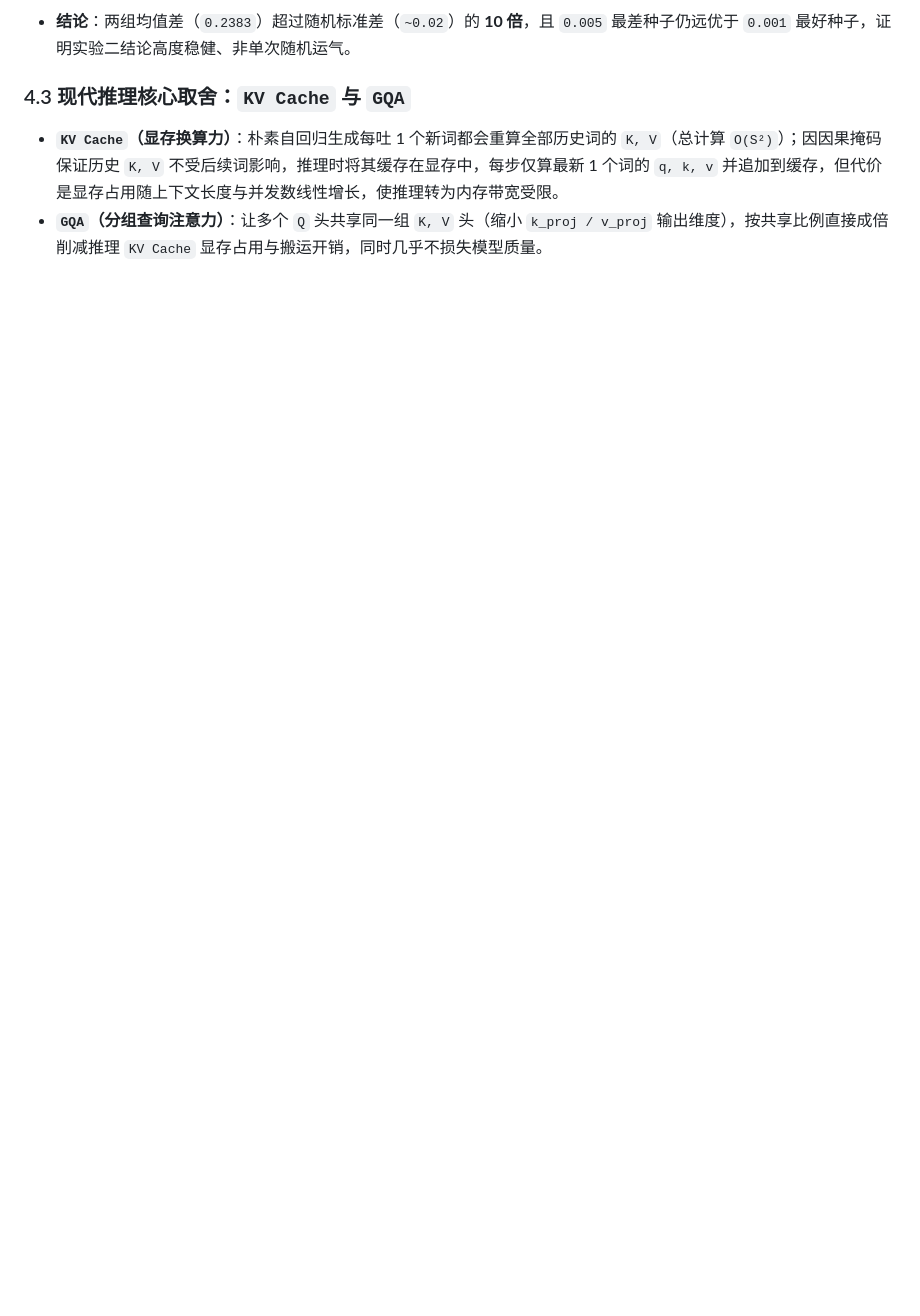
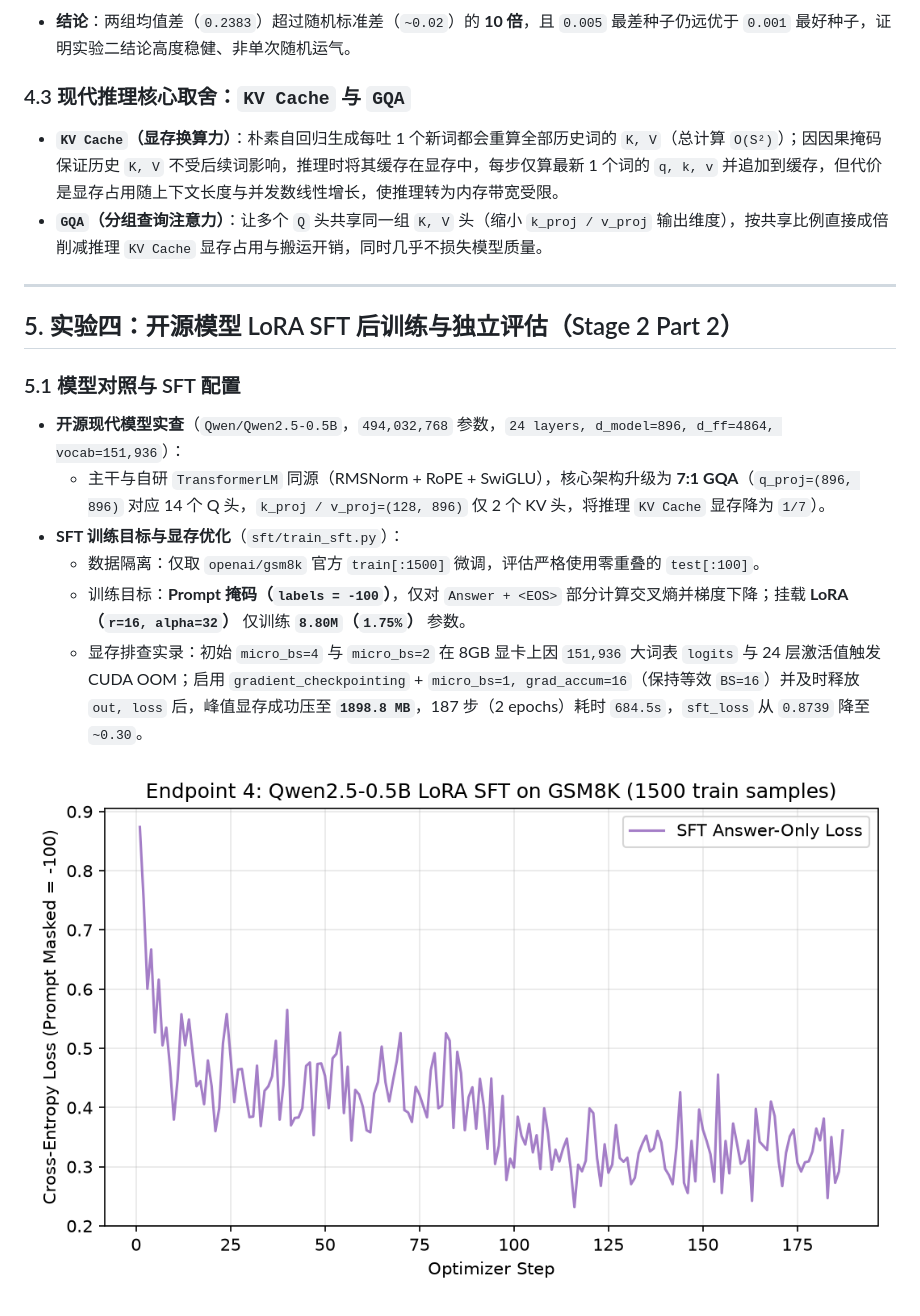
Before and after one commit to hopeNaegi/nanollm, a Markdown page: README.md, the part around one of its changes. Rendered like a GitHub page; pictures changed too: outputs/endpoint4_sft_loss.png (added); blank space fills up the shorter version.

```diff
--- a/README.md
+++ b/README.md
@@ -116,3 +116,18 @@ cd assignment1-basics
 ### 4.3 现代推理核心取舍：`KV Cache` 与 `GQA`
 * **`KV Cache`（显存换算力）**：朴素自回归生成每吐 1 个新词都会重算全部历史词的 `K, V`（总计算 `O(S²)`）；因因果掩码保证历史 `K, V` 不受后续词影响，推理时将其缓存在显存中，每步仅算最新 1 个词的 `q, k, v` 并追加到缓存，但代价是显存占用随上下文长度与并发数线性增长，使推理转为内存带宽受限。
 * **`GQA`（分组查询注意力）**：让多个 `Q` 头共享同一组 `K, V` 头（缩小 `k_proj / v_proj` 输出维度），按共享比例直接成倍削减推理 `KV Cache` 显存占用与搬运开销，同时几乎不损失模型质量。
+
+---
+
+## 5. 实验四：开源模型 LoRA SFT 后训练与独立评估（Stage 2 Part 2）
+
+### 5.1 模型对照与 SFT 配置
+* **开源现代模型实查**（`Qwen/Qwen2.5-0.5B`，`494,032,768` 参数，`24 layers, d_model=896, d_ff=4864, vocab=151,936`）：
+  * 主干与自研 `TransformerLM` 同源（RMSNorm + RoPE + SwiGLU），核心架构升级为 **7:1 GQA**（`q_proj=(896, 896)` 对应 14 个 Q 头，`k_proj / v_proj=(128, 896)` 仅 2 个 KV 头，将推理 `KV Cache` 显存降为 `1/7`）。
+* **SFT 训练目标与显存优化**（`sft/train_sft.py`）：
+  * 数据隔离：仅取 `openai/gsm8k` 官方 `train[:1500]` 微调，评估严格使用零重叠的 `test[:100]`。
+  * 训练目标：**Prompt 掩码（`labels = -100`）**，仅对 `Answer + <EOS>` 部分计算交叉熵并梯度下降；挂载 **LoRA（`r=16, alpha=32`）** 仅训练 **`8.80M`（`1.75%`）** 参数。
+  * 显存排查实录：初始 `micro_bs=4` 与 `micro_bs=2` 在 8GB 显卡上因 `151,936` 大词表 `logits` 与 24 层激活值触发 CUDA OOM；启用 `gradient_checkpointing` + `micro_bs=1, grad_accum=16`（保持等效 `BS=16`）并及时释放 `out, loss` 后，峰值显存成功压至 **`1898.8 MB`**，187 步（2 epochs）耗时 `684.5s`，`sft_loss` 从 `0.8739` 降至 `~0.30`。
+
+![SFT Training Loss](outputs/endpoint4_sft_loss.png)
+
```
Also changed, not shown: other parts of README.md (+28 -0 lines), outputs/endpoint4_sft_comparison.png (added), 1 other file.
